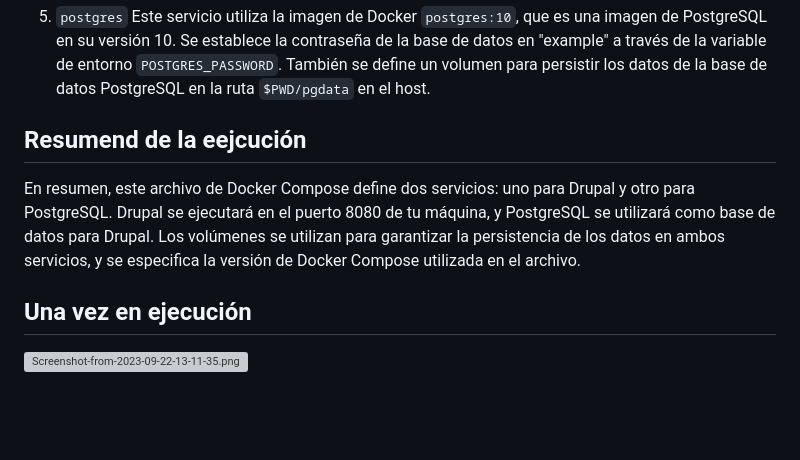
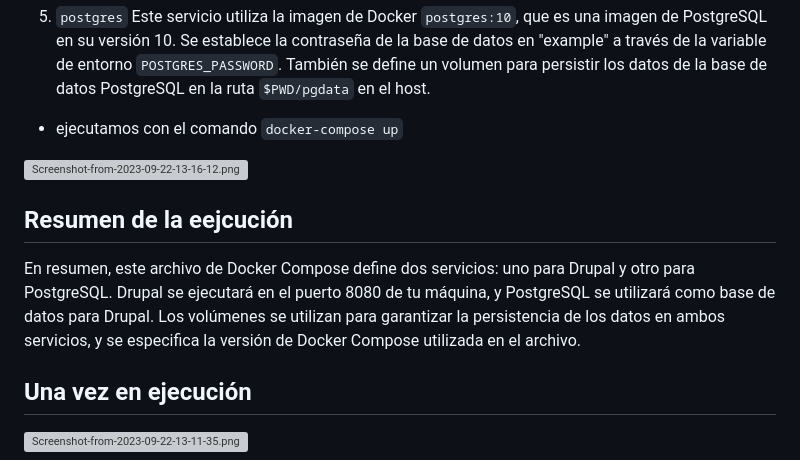
Before and after one commit to Javier6170/EAM_CNC, a Markdown page: TALLER_5/README.md, the part around the change. Drawn GitHub-style; blank space fills up the shorter version; grey boxes are pictures that could not be loaded.

Commit message:
add images to documentation

````diff
--- a/TALLER_5/README.md
+++ b/TALLER_5/README.md
@@ -75,10 +75,15 @@ volumes:
 
 5. `postgres` Este servicio utiliza la imagen de Docker `postgres:10`, que es una imagen de PostgreSQL en su versión 10. Se establece la contraseña de la base de datos en "example" a través de la variable de entorno `POSTGRES_PASSWORD`. También se define un volumen para persistir los datos de la base de datos PostgreSQL en la ruta `$PWD/pgdata` en el host.
 
+- ejecutamos con el comando ``` docker-compose up ```
 
-## Resumend de la eejcución
+[![Screenshot-from-2023-09-22-13-16-12.png](https://i.postimg.cc/BvqFngmx/Screenshot-from-2023-09-22-13-16-12.png)](https://postimg.cc/FYBzPj5R)
+
+
+## Resumen de la eejcución
 
 En resumen, este archivo de Docker Compose define dos servicios: uno para Drupal y otro para PostgreSQL. Drupal se ejecutará en el puerto 8080 de tu máquina, y PostgreSQL se utilizará como base de datos para Drupal. Los volúmenes se utilizan para garantizar la persistencia de los datos en ambos servicios, y se especifica la versión de Docker Compose utilizada en el archivo.
+
 
 
 ## Una vez en ejecución
````
